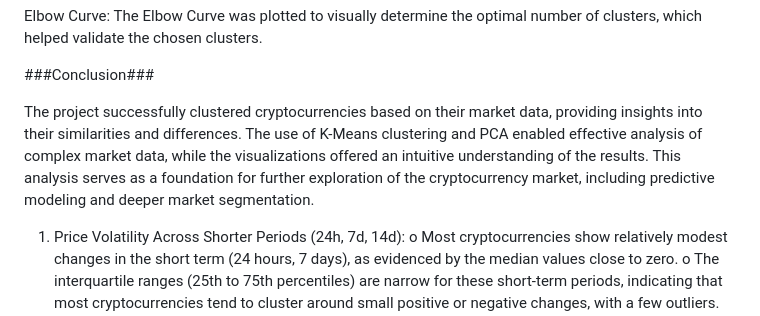
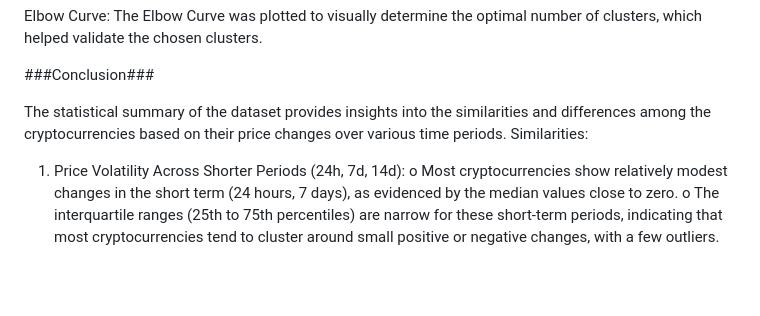
Before and after one commit to mattcat1221/Crypto-Clustering-Analysis, a Markdown page: README.md, the part around the change printed below. Drawn GitHub-style; blank space fills up the shorter version.

```diff
--- a/README.md
+++ b/README.md
@@ -50,7 +50,8 @@ The Elbow Curve was plotted to visually determine the optimal number of clusters
 
 ###Conclusion###
 
-The project successfully clustered cryptocurrencies based on their market data, providing insights into their similarities and differences. The use of K-Means clustering and PCA enabled effective analysis of complex market data, while the visualizations offered an intuitive understanding of the results. This analysis serves as a foundation for further exploration of the cryptocurrency market, including predictive modeling and deeper market segmentation.
+The statistical summary of the dataset provides insights into the similarities and differences among the cryptocurrencies based on their price changes over various time periods.
+Similarities:
 1.	Price Volatility Across Shorter Periods (24h, 7d, 14d):
 o	Most cryptocurrencies show relatively modest changes in the short term (24 hours, 7 days), as evidenced by the median values close to zero.
 o	The interquartile ranges (25th to 75th percentiles) are narrow for these short-term periods, indicating that most cryptocurrencies tend to cluster around small positive or negative changes, with a few outliers.
```
Also changed, not shown: other parts of README.md (+0 -1 lines).
